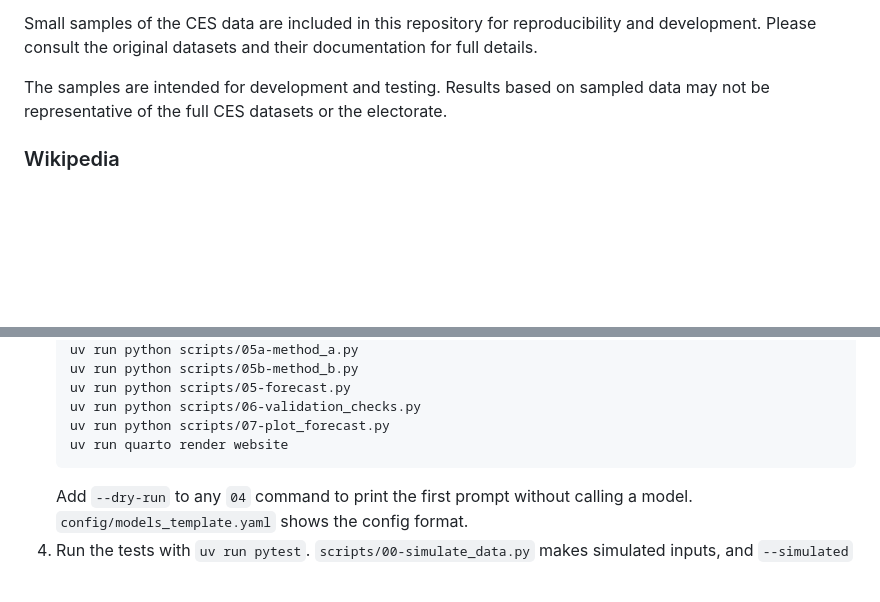
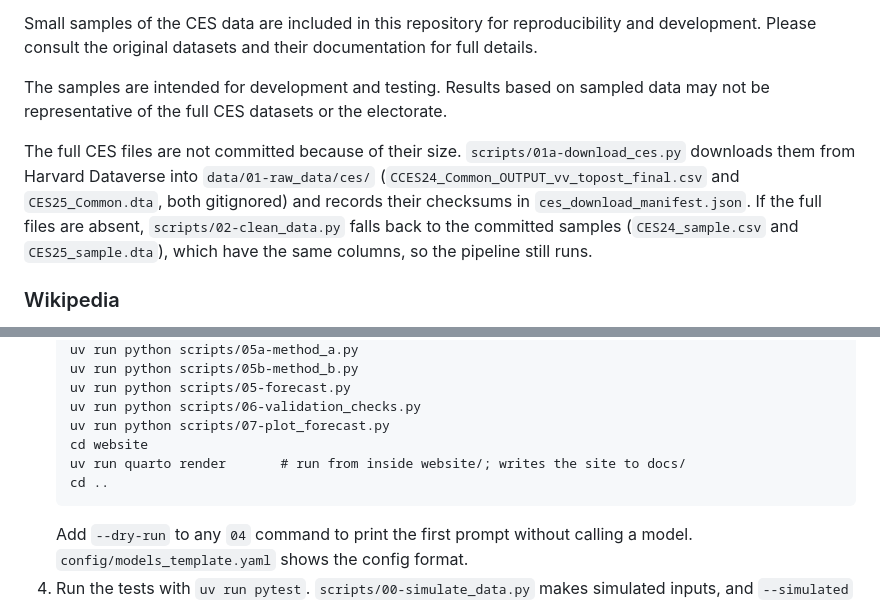
Before and after one commit to rallan-vijval/sta2453-us-midterm-forecast, a Markdown page: README.md, 2 parts joined by grey strips. Drawn GitHub-style; blank space fills up the shorter version.

````diff
--- a/README.md
+++ b/README.md
@@ -17,6 +17,8 @@ This project uses data from the 2024 and 2025 Cooperative Election Study (CES) C
 Small samples of the CES data are included in this repository for reproducibility and development. Please consult the original datasets and their documentation for full details.
 
 The samples are intended for development and testing. Results based on sampled data may not be representative of the full CES datasets or the electorate.
+
+The full CES files are not committed because of their size. `scripts/01a-download_ces.py` downloads them from Harvard Dataverse into `data/01-raw_data/ces/` (`CCES24_Common_OUTPUT_vv_topost_final.csv` and `CES25_Common.dta`, both gitignored) and records their checksums in `ces_download_manifest.json`. If the full files are absent, `scripts/02-clean_data.py` falls back to the committed samples (`CES24_sample.csv` and `CES25_sample.dta`), which have the same columns, so the pipeline still runs.
 
 ### Wikipedia
 
@@ -115,7 +117,9 @@ The written analysis on the website (Methods, Uncertainty and Discussion) was wr
    uv run python scripts/05-forecast.py
    uv run python scripts/06-validation_checks.py
    uv run python scripts/07-plot_forecast.py
-   uv run quarto render website
+   cd website
+   uv run quarto render       # run from inside website/; writes the site to docs/
+   cd ..
    ```
    Add `--dry-run` to any `04` command to print the first prompt without calling a model. `config/models_template.yaml` shows the config format.
 4. Run the tests with `uv run pytest`.
````
